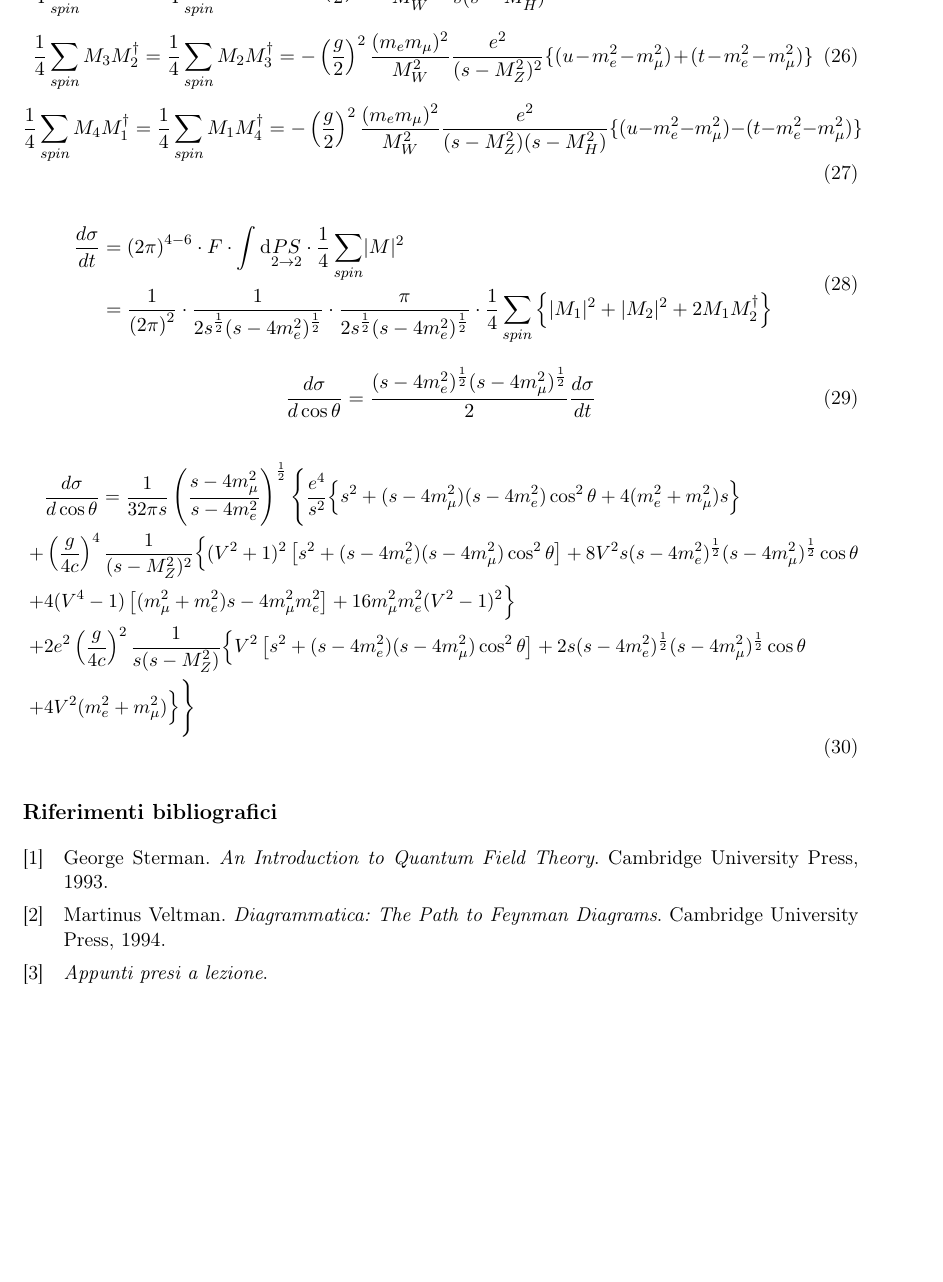
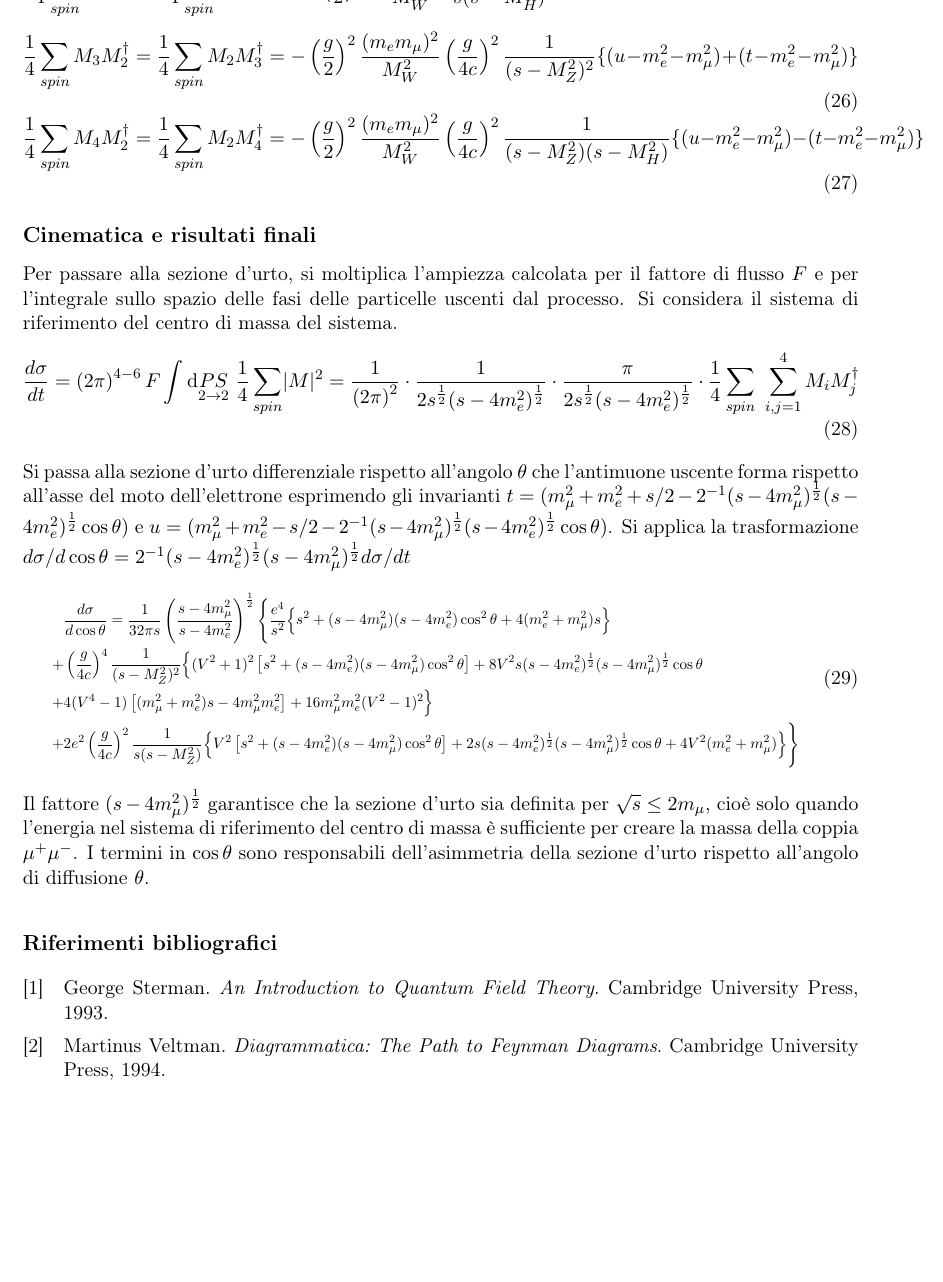
Before and after one commit to maciacco/essay, a LaTeX paper (qftEssay.tex): part of page 5 of 5, cut so that both start at the same text, the shorter picture padded with empty space. The pictures show the PDF file qftEssay.pdf that the author committed with the source.

Commit message:
almost finished

```diff
--- a/qftEssay.tex
+++ b/qftEssay.tex
@@ -316,43 +316,35 @@
     \end{equation}
     % PHI0 x WEAK
     \begin{equation}
-    \frac{1}{4}\sum_{spin} M_3 M_2^{\dagger}=\frac{1}{4}\sum_{spin} M_2 M_3^{\dagger}=-\left(\frac{g}{2}\right)^2\frac{(m_em_\mu)^2}{M_W^2}\frac{e^2}{(s-M_Z^2)^2}\{ (u-m_e^2-m_\mu^2)+(t-m_e^2-m_\mu^2) \}
+    \frac{1}{4}\sum_{spin} M_3 M_2^{\dagger}=\frac{1}{4}\sum_{spin} M_2 M_3^{\dagger}=-\left(\frac{g}{2}\right)^2\frac{(m_em_\mu)^2}{M_W^2}\left(\frac{g}{4c}\right)^2\frac{1}{(s-M_Z^2)^2}\{ (u-m_e^2-m_\mu^2)+(t-m_e^2-m_\mu^2) \}
     \end{equation}
     % HIGGS x WEAK
     \begin{equation}
-    \frac{1}{4}\sum_{spin} M_4 M_2^{\dagger}=\frac{1}{4}\sum_{spin} M_2 M_4^{\dagger}=-\left(\frac{g}{2}\right)^2\frac{(m_em_\mu)^2}{M_W^2}\frac{e^2}{(s-M_Z^2)(s-M_H^2)}\{ (u-m_e^2-m_\mu^2)-(t-m_e^2-m_\mu^2) \}
+    \frac{1}{4}\sum_{spin} M_4 M_2^{\dagger}=\frac{1}{4}\sum_{spin} M_2 M_4^{\dagger}=-\left(\frac{g}{2}\right)^2\frac{(m_em_\mu)^2}{M_W^2}\left(\frac{g}{4c}\right)^2\frac{1}{(s-M_Z^2)(s-M_H^2)}\{ (u-m_e^2-m_\mu^2)-(t-m_e^2-m_\mu^2) \}
     \end{equation}
-
-    % CINEMATICA: LE DEFINIZIONI DEGLI IMPULSI INLINE
-
+    \subsection*{Cinematica e risultati finali}
+    Per passare alla sezione d'urto, si moltiplica l'ampiezza calcolata per il fattore di flusso $F$ e per l'integrale sullo spazio delle fasi delle particelle uscenti dal processo. Si considera il sistema di riferimento del centro di massa del sistema.
     % flux factor and phase space integral
     \begin{equation}
 	\begin{split}
-	\dfrac{d\sigma}{dt} & = \left(2\pi\right)^{4-6}\cdot F \cdot \int \mathrm{d}\underset{2\to2}{PS} \cdot \dfrac{1}{4}\sum_{spin}\lvert M\rvert^2 \\
-	 & = \dfrac{1}{\left(2\pi\right)^{2}} \cdot \dfrac{1}{2s^{\frac{1}{2}}(s-4m_e^2)^{\frac{1}{2}} } \cdot \dfrac{\pi}{2s^{\frac{1}{2}}(s-4m_e^2)^{\frac{1}{2}} } \cdot \dfrac{1}{4}\sum_{spin}\left\{\lvert M_1\rvert^2+\lvert M_2\rvert^2+2 M_1 M_2^{\dagger}\right\}
+	\dfrac{d\sigma}{dt} = \left(2\pi\right)^{4-6}F \int \mathrm{d}\underset{2\to2}{PS}\ \dfrac{1}{4}\sum_{spin}\lvert M\rvert^2 = \dfrac{1}{\left(2\pi\right)^{2}} \cdot \dfrac{1}{2s^{\frac{1}{2}}(s-4m_e^2)^{\frac{1}{2}} } \cdot \dfrac{\pi}{2s^{\frac{1}{2}}(s-4m_e^2)^{\frac{1}{2}} } \cdot \dfrac{1}{4}\sum_{spin}\ \sum_{i,j=1}^{4} M_i M_j^{\dagger}
 	\end{split}
 	\end{equation}
-
-    % Transformation from Mandelstam invariant to che cosine of the angle of the antimuon
-    \begin{equation}
-    \frac{d\sigma}{d\cos\theta}=\frac{(s-4m_e^2)^{\frac{1}{2}}(s-4m_\mu^2)^{\frac{1}{2}}}{2}\frac{d\sigma}{dt}
-    \end{equation}
-
+    Si passa alla sezione d'urto differenziale rispetto all'angolo $\theta$ che l'antimuone uscente forma rispetto all'asse del moto dell'elettrone esprimendo gli invarianti $t=(m_\mu^2+m_e^2+s/2-2^{-1}(s-4m_\mu^2)^{\frac{1}{2}}(s-4m_e^2)^{\frac{1}{2}}\cos\theta)$
+    e $u=(m_\mu^2+m_e^2-s/2-2^{-1}(s-4m_\mu^2)^{\frac{1}{2}}(s-4m_e^2)^{\frac{1}{2}}\cos\theta)$. Si applica la trasformazione $d\sigma/d\cos\theta=2^{-1}(s-4m_e^2)^{\frac{1}{2}}(s-4m_\mu^2)^{\frac{1}{2}}d\sigma/dt$
     % THE cross section
     \begin{equation}
-    \resizebox{1\textwidth}{!}{
+    \resizebox{0.9\textwidth}{!}{
         $\begin{split}
     &\frac{d\sigma}{d\cos\theta}=\frac{1}{32\pi s}\left(\frac{s-4m_\mu^2}{s-4m_e^2}\right)^{\frac{1}{2}} \Bigg\{ \Bigg. \frac{e^4}{s^2}\Big\{ \Big. s^2+(s-4m_\mu^2)(s-4m_e^2)\cos^2\theta+4(m_e^2+m_\mu^2)s\Big. \Big\} \\
     +&\left(\frac{g}{4c}\right)^4\frac{1}{(s-M_Z^2)^2}\Big\{ \Big. (V^2+1)^2\left[s^2+(s-4m_e^2)(s-4m_\mu^2)\cos^2\theta\right]+8V^2s(s-4m_e^2)^{\frac{1}{2}}(s-4m_\mu^2)^{\frac{1}{2}}\cos\theta\\
     +&4(V^4-1)\left[(m_\mu^2+m_e^2)s-4m_\mu^2 m_e^2\right]+16m_\mu^2 m_e^2(V^2-1)^2 \Big. \Big\}\\
-    +&2e^2\left(\frac{g}{4c}\right)^2\frac{1}{s(s-M_Z^2)}\Big\{ \Big. V^2\left[ s^2+(s-4m_e^2)(s-4m_\mu^2)\cos^2\theta \right]+2s(s-4m_e^2)^{\frac{1}{2}}(s-4m_\mu^2)^{\frac{1}{2}}\cos\theta\\
-    +&4V^2(m_e^2+m_\mu^2) \Big. \Big\}
+    +&2e^2\left(\frac{g}{4c}\right)^2\frac{1}{s(s-M_Z^2)}\Big\{ \Big. V^2\left[ s^2+(s-4m_e^2)(s-4m_\mu^2)\cos^2\theta \right]+2s(s-4m_e^2)^{\frac{1}{2}}(s-4m_\mu^2)^{\frac{1}{2}}\cos\theta+4V^2(m_e^2+m_\mu^2) \Big. \Big\}
     \Bigg. \Bigg\}
         \end{split}$}
     \end{equation}
-
-
-
+    Il fattore $(s-4m_\mu^2)^{\frac{1}{2}}$ garantisce che la sezione d'urto sia definita per $\sqrt{s}\leq2m_\mu$, cioè solo quando l'energia nel sistema di riferimento del centro di massa è sufficiente per creare la massa della coppia $\mu^+\mu^-$.
+    I termini in $\cos\theta$ sono responsabili dell'asimmetria della sezione d'urto rispetto all'angolo di diffusione $\theta$.
     \nocite{sterman}
     \nocite{veltman}
     %\nocite{bjorkendrell}
```
Also changed, not shown: qftEssay.pdf, qftEssay.tex (2 more changed lines).
